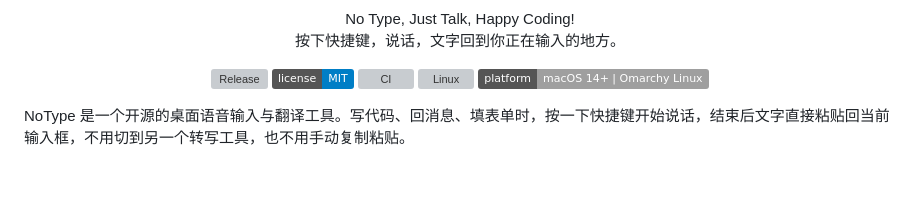
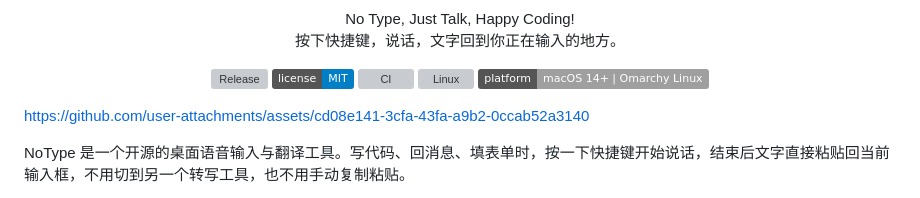
Before and after one commit to yahuo/NoType, a Markdown page: README.md, the part around the change. Drawn GitHub-style; badges without logos; blank space fills up the shorter version; grey boxes are pictures that could not be loaded.

Commit message:
docs: README 顶部加入产品介绍视频

```diff
--- a/README.md
+++ b/README.md
@@ -16,6 +16,8 @@
   <a href="https://github.com/yahuo/NoType/actions/workflows/linux.yml"><img alt="Linux" src="https://github.com/yahuo/NoType/actions/workflows/linux.yml/badge.svg"></a>
   <img alt="Platforms" src="https://img.shields.io/badge/platform-macOS%2014%2B%20%7C%20Omarchy%20Linux-lightgrey">
 </p>
+
+https://github.com/user-attachments/assets/cd08e141-3cfa-43fa-a9b2-0ccab52a3140
 
 NoType 是一个开源的桌面语音输入与翻译工具。写代码、回消息、填表单时，按一下快捷键开始说话，结束后文字直接粘贴回当前输入框，不用切到另一个转写工具，也不用手动复制粘贴。
 
```
